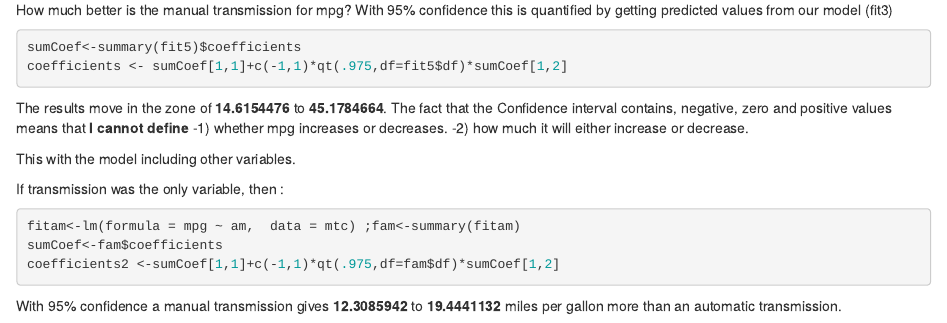
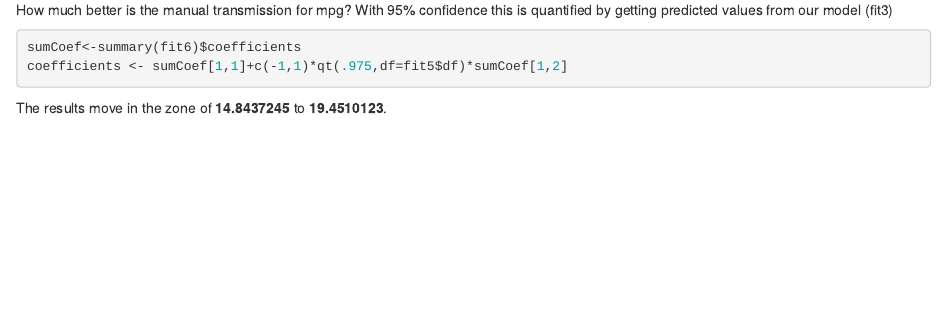
Before and after one commit to pi-georgia/Regression-Models-Project-2014, an R Markdown document (rmp.Rmd): the page in a window 1100 px wide, from 4650 px down. Rendered offline with R 4.5, knitr and Pandoc, with nearby package versions.

Commit message:
results update

````diff
--- a/rmp.Rmd
+++ b/rmp.Rmd
@@ -196,23 +196,8 @@ So, it appears that the **existence of the manual transmission, indeed improves
 How much better is the manual transmission for mpg?
 With 95% confidence this is quantified by getting predicted values from our model (fit3)
 ```{r, message=FALSE, warning=FALSE, echo=TRUE}
-sumCoef<-summary(fit5)$coefficients
+sumCoef<-summary(fit6)$coefficients
 coefficients <- sumCoef[1,1]+c(-1,1)*qt(.975,df=fit5$df)*sumCoef[1,2]
 
 ```
 The results move in the zone of **`r coefficients[1]`** to  **`r coefficients[2]`**.
-The fact that the Confidence interval contains, negative, zero and positive values means that **I cannot define**
--1) whether mpg increases or decreases.
--2) how much it will either increase or decrease.
-
-This with the model including other variables.
-
-
-If transmission was the only variable, then :
-
-```{r, message=FALSE, warning=FALSE, echo=TRUE}
-fitam<-lm(formula = mpg ~ am,  data = mtc) ;fam<-summary(fitam)
-sumCoef<-fam$coefficients
-coefficients2 <-sumCoef[1,1]+c(-1,1)*qt(.975,df=fam$df)*sumCoef[1,2]
-```
-With 95% confidence a manual transmission gives **`r coefficients2[1]`** to **`r coefficients2[2]`** miles per gallon more than an automatic transmission.
````
